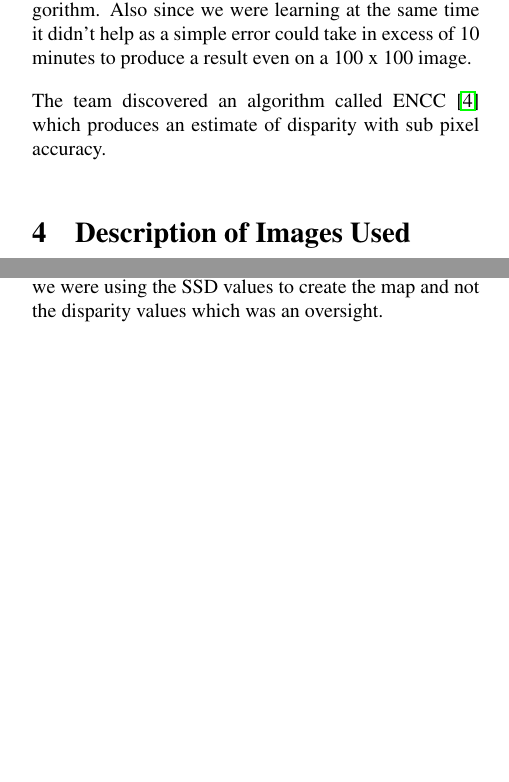
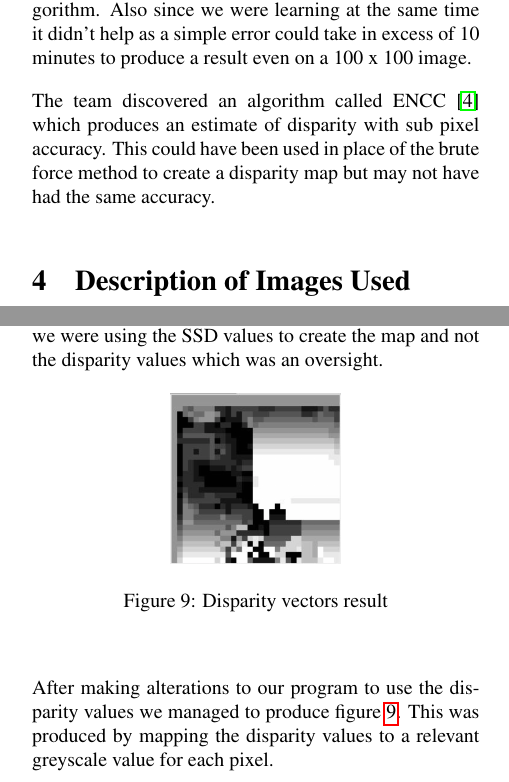
Before and after one commit to jkerr123/matlabrobot, a LaTeX paper (Report/David_Jamie_Robot_Eyes.tex): two parts of the columns of pages 1 and 3 of 4, joined at a grey line, cut so that both start at the same text, the shorter picture padded with empty space. Compiled offline with pdfLaTeX.

Commit message:
Report updates.

```diff
--- a/Report/David_Jamie_Robot_Eyes.tex
+++ b/Report/David_Jamie_Robot_Eyes.tex
@@ -115,10 +114,8 @@ The team used a brute force method to gain their results using this method meant
 
 This was a problem when the team was testing their algorithm. Also since we were learning at the same time it didn't help as a simple error could take in excess of 10 minutes to produce a result even on a 100 x 100 image.
 
-%TODO:Explain what other algorithms could be used instead.
-The team discovered an algorithm called ENCC \cite{ENCC} which produces an estimate of disparity with sub pixel accuracy.
-
-
+%TODO:Add another algorithm
+The team discovered an algorithm called ENCC \cite{ENCC} which produces an estimate of disparity with sub pixel accuracy. This could have been used in place of the brute force method to create a disparity map but may not have had the same accuracy.
 
 %%%%%%%%%%%
 %%%%%%%%%%%
@@ -208,6 +205,14 @@ The window size was reduced from 15 to 9 and the image on the right of figure \r
 
 After the result in figure \ref{fig:Coke_Result} was produced on our full sized image (figure \ref{fig:CokeScene}). The team realised that the disparity map wasn't functioning correctly. Assistance was then provided by Andrew Mcneil and it was pointed out that we were using the SSD values to create the map and not the disparity values which was an oversight.
 
+ \begin{figure}[H]
+\centering
+  \includegraphics[height=30mm]{Figures/Disp_Vectors_1}
+    \caption{Disparity vectors result}~\label{fig:Disp_Vectors_1}
+\end{figure}
+
+After making alterations to our program to use the disparity values we managed to produce figure \ref{fig:Disp_Vectors_1}. This was produced by mapping the disparity values to a relevant greyscale value for each pixel.
+
 
 \section{Conclusion}
 \vspace{-1ex}
```
Also changed, not shown: Report/David_Jamie_Robot_Eyes.pdf, Report/Figures/Disp_Vectors_1.png (added), Report/David_Jamie_Robot_Eyes.tex (1 more changed lines), 3 other files.
